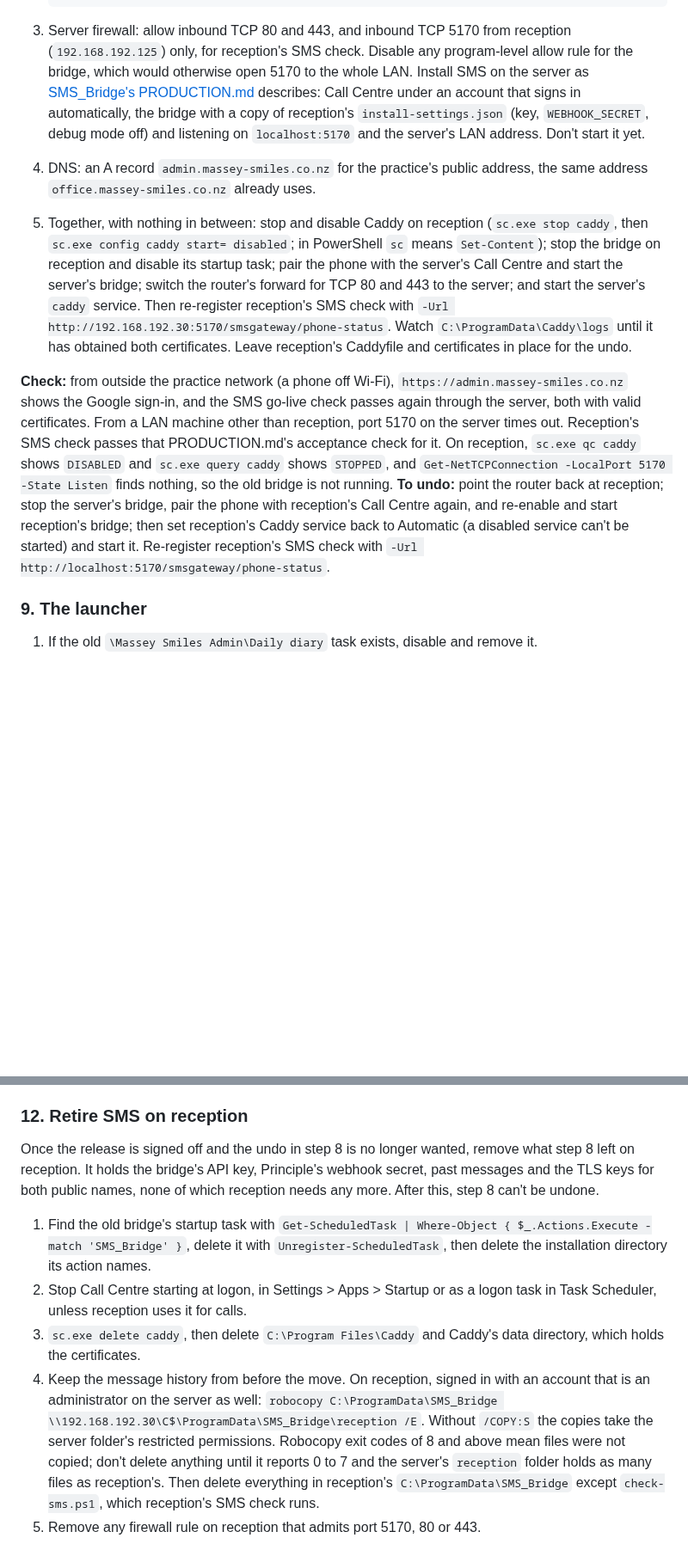
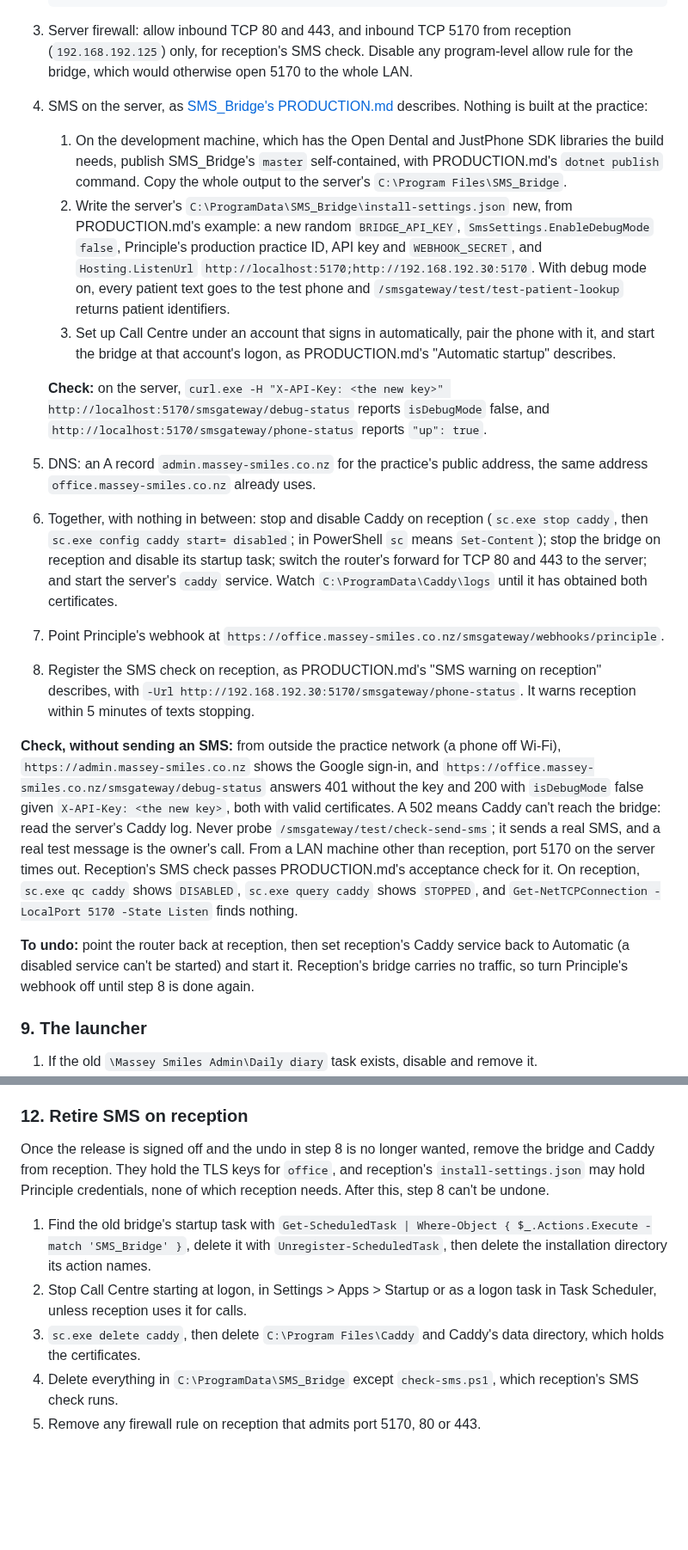
Before and after one commit to corrin/dental_practice_admin, a Markdown page: deploy/RELEASE.md, 2 parts joined by grey strips. Shown at 86% size. Drawn GitHub-style; blank space fills up the shorter version.

Commit message:
Install SMS straight on the server; build the bridge off-site
Reception's bridge carries no traffic, so there is nothing to secure there first and nothing to
move. Step 8 now installs SMS_Bridge on the server from a self-contained build made on the
development machine, with new settings, checks it locally before the switch, then points
Principle's webhook and reception's SMS check at the server. Step 12 retires reception's copy
without a history move. Every change to a practice computer is recorded in the computer setup
guide.

Co-Authored-By: Claude Opus 5.5 <noreply@anthropic.com>

```diff
--- a/deploy/RELEASE.md
+++ b/deploy/RELEASE.md
@@ -215,30 +195,52 @@ retry.
 3. Server firewall: allow inbound TCP 80 and 443, and inbound TCP 5170 from reception
    (`192.168.192.125`) only, for reception's SMS check. Disable any program-level allow rule for
    the bridge, which would otherwise open 5170 to the whole LAN.
-   Install SMS on the server as [SMS_Bridge's PRODUCTION.md](https://github.com/corrin/SMS_Bridge/blob/master/PRODUCTION.md)
-   describes: Call Centre under an account that signs in automatically, the bridge with a copy of
-   reception's `install-settings.json` (key, `WEBHOOK_SECRET`, debug mode off) and listening on
-   `localhost:5170` and the server's LAN address. Don't start it yet.
-4. DNS: an A record `admin.massey-smiles.co.nz` for the practice's public address, the same
+4. SMS on the server, as [SMS_Bridge's PRODUCTION.md](https://github.com/corrin/SMS_Bridge/blob/master/PRODUCTION.md)
+   describes. Nothing is built at the practice:
+   1. On the development machine, which has the Open Dental and JustPhone SDK libraries the build
+      needs, publish SMS_Bridge's `master` self-contained, with PRODUCTION.md's
+      `dotnet publish` command. Copy the whole output to the server's
+      `C:\Program Files\SMS_Bridge`.
+   2. Write the server's `C:\ProgramData\SMS_Bridge\install-settings.json` new, from
+      PRODUCTION.md's example: a new random `BRIDGE_API_KEY`, `SmsSettings.EnableDebugMode`
+      `false`, Principle's production practice ID, API key and `WEBHOOK_SECRET`, and
+      `Hosting.ListenUrl` `http://localhost:5170;http://192.168.192.30:5170`. With debug mode
+      on, every patient text goes to the test phone and `/smsgateway/test/test-patient-lookup`
+      returns patient identifiers.
+   3. Set up Call Centre under an account that signs in automatically, pair the phone with it,
+      and start the bridge at that account's logon, as PRODUCTION.md's "Automatic startup"
+      describes.
+
+   **Check:** on the server,
+   `curl.exe -H "X-API-Key: <the new key>" http://localhost:5170/smsgateway/debug-status`
+   reports `isDebugMode` false, and `http://localhost:5170/smsgateway/phone-status` reports
+   `"up": true`.
+5. DNS: an A record `admin.massey-smiles.co.nz` for the practice's public address, the same
    address `office.massey-smiles.co.nz` already uses.
-5. Together, with nothing in between: stop and disable Caddy on reception
+6. Together, with nothing in between: stop and disable Caddy on reception
    (`sc.exe stop caddy`, then `sc.exe config caddy start= disabled`; in PowerShell `sc` means
-   `Set-Content`); stop the bridge on reception and disable its startup task; pair the phone
-   with the server's Call Centre and start the server's bridge; switch the router's forward for
-   TCP 80 and 443 to the server; and start the server's `caddy` service. Then re-register
-   reception's SMS check with `-Url http://192.168.192.30:5170/smsgateway/phone-status`. Watch `C:\ProgramData\Caddy\logs` until it has obtained both
-   certificates. Leave reception's Caddyfile and certificates in place for the undo.
+   `Set-Content`); stop the bridge on reception and disable its startup task; switch the
+   router's forward for TCP 80 and 443 to the server; and start the server's `caddy` service.
+   Watch `C:\ProgramData\Caddy\logs` until it has obtained both certificates.
+7. Point Principle's webhook at `https://office.massey-smiles.co.nz/smsgateway/webhooks/principle`.
+8. Register the SMS check on reception, as PRODUCTION.md's "SMS warning on reception"
+   describes, with `-Url http://192.168.192.30:5170/smsgateway/phone-status`. It warns
+   reception within 5 minutes of texts stopping.
 
-**Check:** from outside the practice network (a phone off Wi-Fi),
-`https://admin.massey-smiles.co.nz` shows the Google sign-in, and the SMS go-live check passes
-again through the server, both with valid certificates. From a LAN machine other than reception,
-port 5170 on the server times out. Reception's SMS check passes that PRODUCTION.md's acceptance
-check for it. On reception, `sc.exe qc caddy` shows `DISABLED` and `sc.exe query caddy` shows
-`STOPPED`, and `Get-NetTCPConnection -LocalPort 5170 -State Listen` finds nothing, so the old
-bridge is not running. **To undo:** point the router back at reception; stop the server's bridge, pair the
-phone with reception's Call Centre again, and re-enable and start reception's bridge; then set
-reception's Caddy service back to Automatic (a disabled service can't be started) and start it.
-Re-register reception's SMS check with `-Url http://localhost:5170/smsgateway/phone-status`.
+**Check, without sending an SMS:** from outside the practice network (a phone off Wi-Fi),
+`https://admin.massey-smiles.co.nz` shows the Google sign-in, and
+`https://office.massey-smiles.co.nz/smsgateway/debug-status` answers 401 without the key and 200
+with `isDebugMode` false given `X-API-Key: <the new key>`, both with valid certificates. A 502
+means Caddy can't reach the bridge: read the server's Caddy log. Never probe
+`/smsgateway/test/check-send-sms`; it sends a real SMS, and a real test message is the owner's
+call. From a LAN machine other than reception, port 5170 on the server times out. Reception's SMS
+check passes PRODUCTION.md's acceptance check for it. On reception, `sc.exe qc caddy` shows
+`DISABLED`, `sc.exe query caddy` shows `STOPPED`, and
+`Get-NetTCPConnection -LocalPort 5170 -State Listen` finds nothing.
+
+**To undo:** point the router back at reception, then set reception's Caddy service back to
+Automatic (a disabled service can't be started) and start it. Reception's bridge carries no
+traffic, so turn Principle's webhook off until step 8 is done again.
 
 ### 9. The launcher
 
@@ -269,10 +271,10 @@ from outside, and the restore drill. Record the release in its table.
 
 ### 12. Retire SMS on reception
 
-Once the release is signed off and the undo in step 8 is no longer wanted, remove what step 8
-left on reception. It holds the bridge's API key, Principle's webhook secret, past messages and
-the TLS keys for both public names, none of which reception needs any more. After this, step 8
-can't be undone.
+Once the release is signed off and the undo in step 8 is no longer wanted, remove the bridge and
+Caddy from reception. They hold the TLS keys for `office`, and reception's
+`install-settings.json` may hold Principle credentials, none of which reception needs. After this,
+step 8 can't be undone.
 
 1. Find the old bridge's startup task with
    `Get-ScheduledTask | Where-Object { $_.Actions.Execute -match 'SMS_Bridge' }`, delete it with
@@ -281,14 +283,8 @@ can't be undone.
    Scheduler, unless reception uses it for calls.
 3. `sc.exe delete caddy`, then delete `C:\Program Files\Caddy` and Caddy's data directory, which
    holds the certificates.
-4. Keep the message history from before the move. On reception, signed in with an account that
-   is an administrator on the server as well:
-   `robocopy C:\ProgramData\SMS_Bridge \\192.168.192.30\C$\ProgramData\SMS_Bridge\reception /E`.
-   Without `/COPY:S` the copies take the server folder's restricted permissions. Robocopy exit
-   codes of 8 and above mean files were not copied; don't delete anything until it reports 0
-   to 7 and the server's `reception` folder holds as many files as reception's. Then delete
-   everything in reception's `C:\ProgramData\SMS_Bridge` except `check-sms.ps1`, which
-   reception's SMS check runs.
+4. Delete everything in `C:\ProgramData\SMS_Bridge` except `check-sms.ps1`, which reception's
+   SMS check runs.
 5. Remove any firewall rule on reception that admits port 5170, 80 or 443.
 
 **Check:** on reception, `sc.exe query caddy` reports that the service does not exist,
```
Also changed, not shown: other parts of deploy/RELEASE.md (+8 -28 lines).
